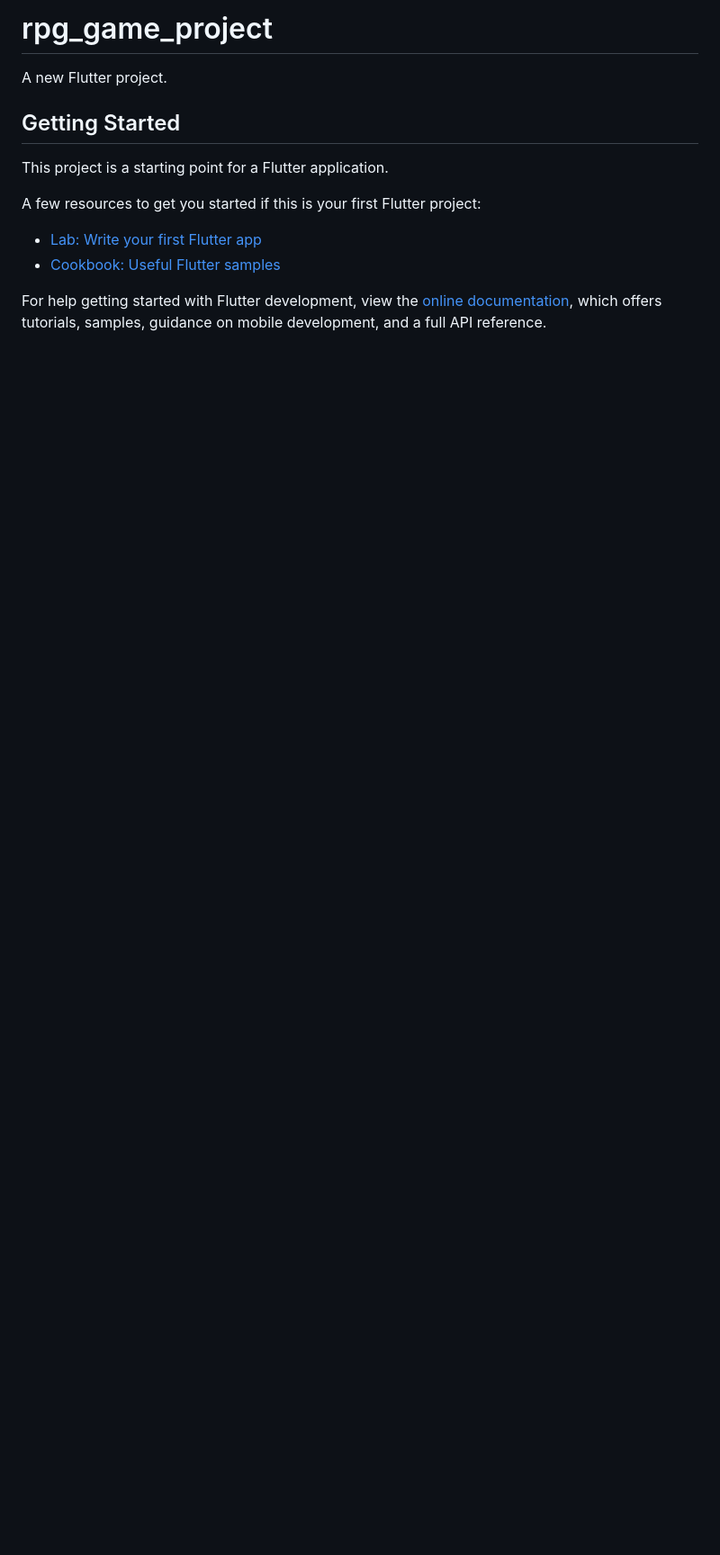
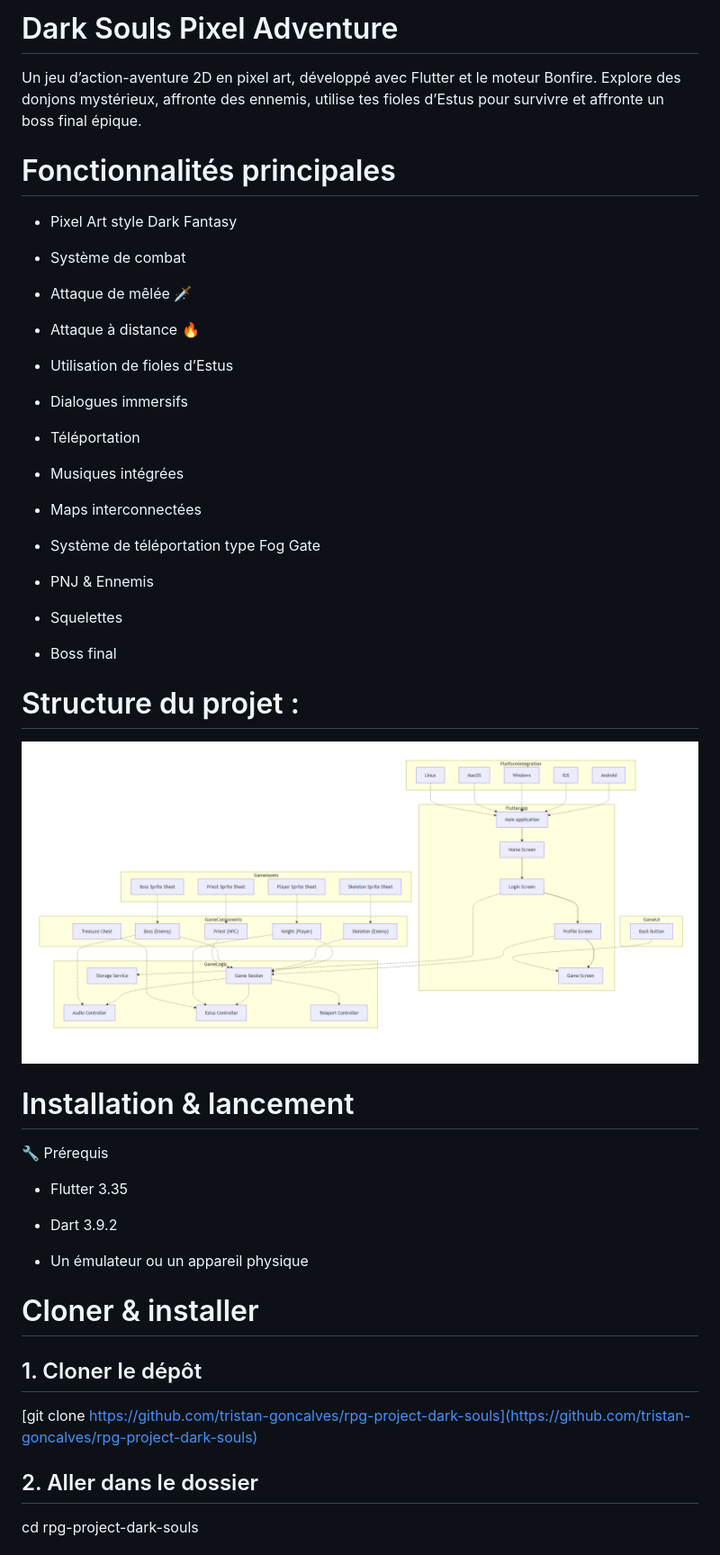
Before and after one commit to tristan-goncalves/rpg-project-dark-souls, a Markdown page: README.md, the part around the change printed below. Shown: that part at 90% size. Drawn GitHub-style; pictures changed too: assets/images/architecture_diagram.png (added); blank space fills up the shorter version.

Commit message:
Ajout du README et du schéma d'architecture

```diff
--- a/README.md
+++ b/README.md
@@ -1,16 +1,56 @@
-# rpg_game_project
+# Dark Souls Pixel Adventure
 
-A new Flutter project.
+Un jeu d’action-aventure 2D en pixel art, développé avec Flutter et le moteur Bonfire.
+Explore des donjons mystérieux, affronte des ennemis, utilise tes fioles d’Estus pour survivre et affronte un boss final épique.
 
-## Getting Started
+# Fonctionnalités principales
 
-This project is a starting point for a Flutter application.
+- Pixel Art style Dark Fantasy
 
-A few resources to get you started if this is your first Flutter project:
+- Système de combat
 
-- [Lab: Write your first Flutter app](https://docs.flutter.dev/get-started/codelab)
-- [Cookbook: Useful Flutter samples](https://docs.flutter.dev/cookbook)
+- Attaque de mêlée 🗡️
 
-For help getting started with Flutter development, view the
-[online documentation](https://docs.flutter.dev/), which offers tutorials,
-samples, guidance on mobile development, and a full API reference.
+- Attaque à distance 🔥
+
+- Utilisation de fioles d’Estus
+
+- Dialogues immersifs
+
+- Téléportation
+
+- Musiques intégrées
+
+- Maps interconnectées
+
+- Système de téléportation type Fog Gate
+
+- PNJ & Ennemis
+
+- Squelettes
+
+- Boss final
+
+# Structure du projet :
+
+![Schéma d'architecture](assets/images/architecture_diagram.png)
+
+# Installation & lancement
+
+🔧 Prérequis
+
+- Flutter 3.35
+
+- Dart 3.9.2
+
+- Un émulateur ou un appareil physique
+
+
+# Cloner & installer
+
+## 1. Cloner le dépôt
+[git clone https://github.com/tristan-goncalves/rpg-project-dark-souls](https://github.com/tristan-goncalves/rpg-project-dark-souls)
+
+## 2. Aller dans le dossier
+cd rpg-project-dark-souls
+
```
Also changed, not shown: other parts of README.md (+19 -0 lines).
